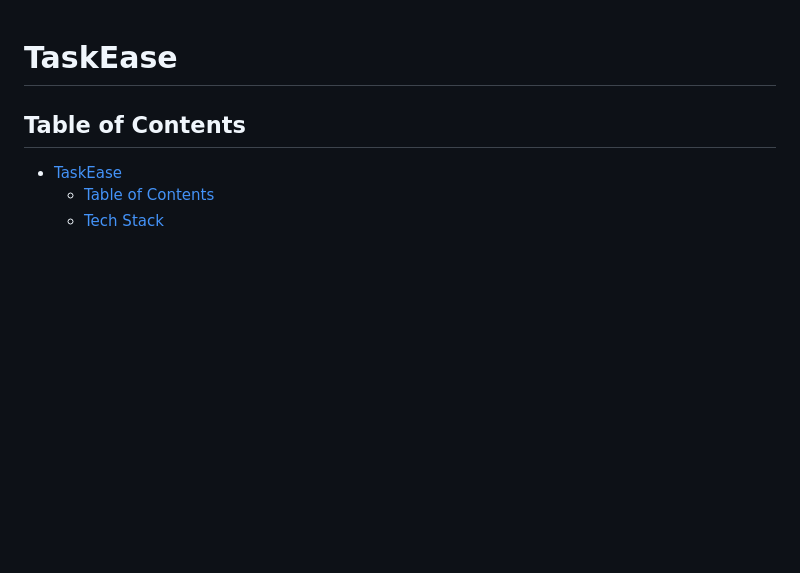
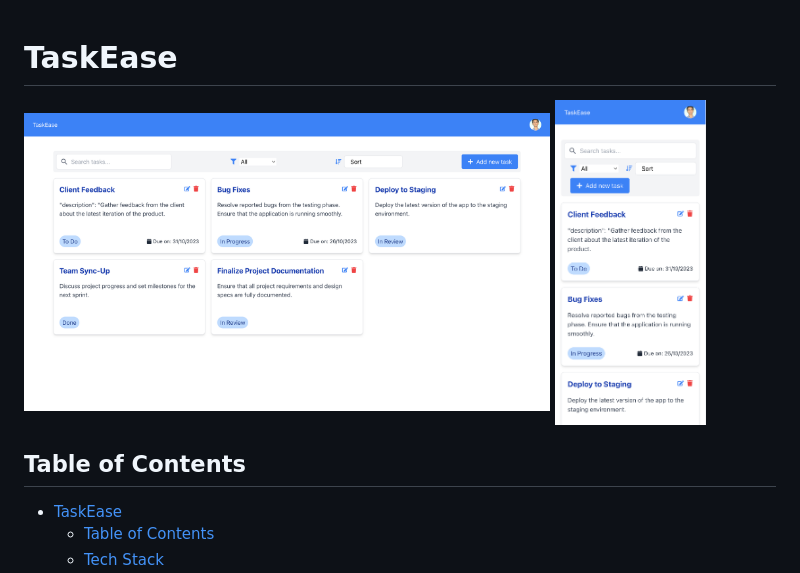
Before and after one commit to 96mohitm/TaskEase, a Markdown page: readme.md, the part around the change. GitHub-like rendering; pictures changed too: demo.png (added), mobile_demo.png (added); blank space fills up the shorter version.

Commit message:
Added demo images.

```diff
--- a/readme.md
+++ b/readme.md
@@ -1,5 +1,6 @@
 # TaskEase
 
+<img src="./demo.png" alt="demo" width="70%" /> <img src="./mobile_demo.png" alt="mobile-demo" width="20%" />
 ## Table of Contents
 - [TaskEase](#taskease)
   - [Table of Contents](#table-of-contents)
```
